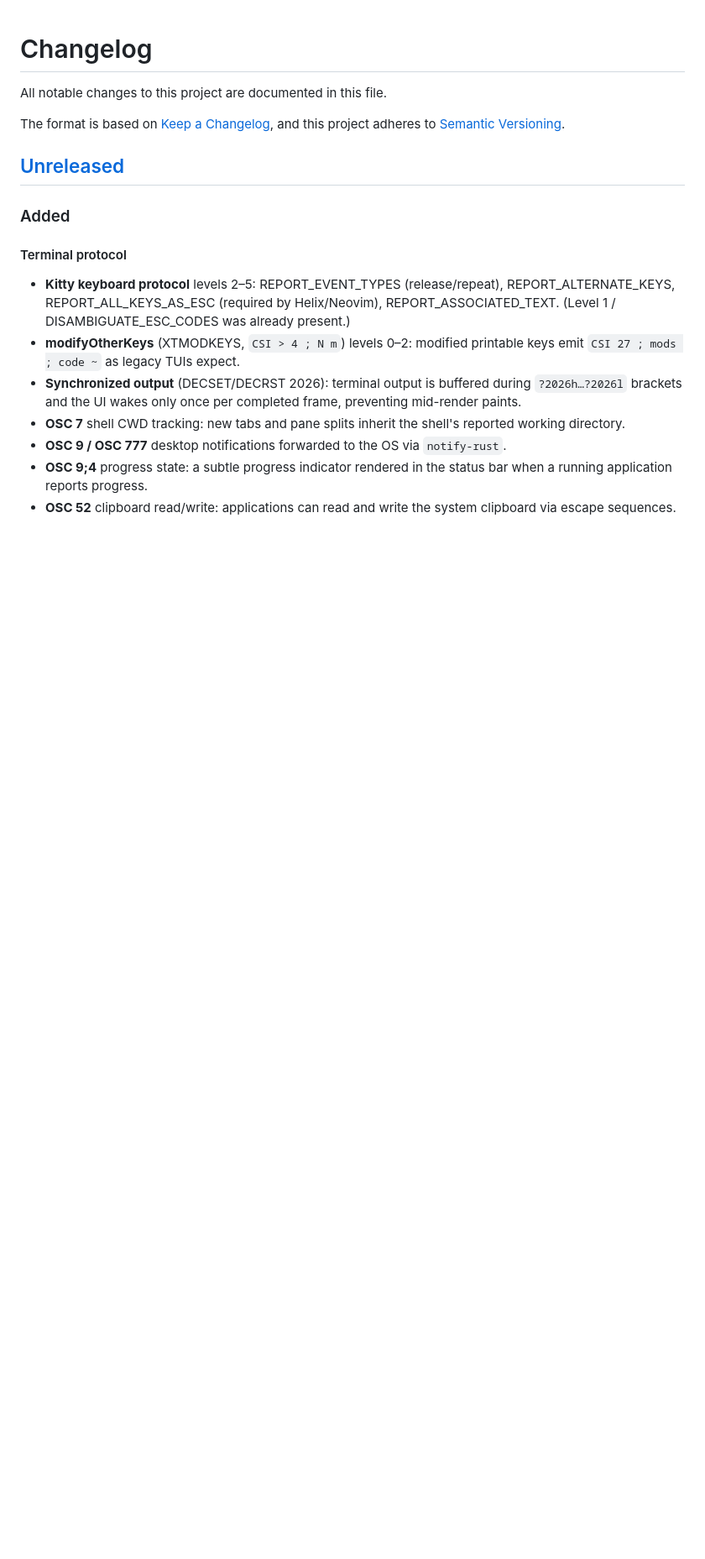
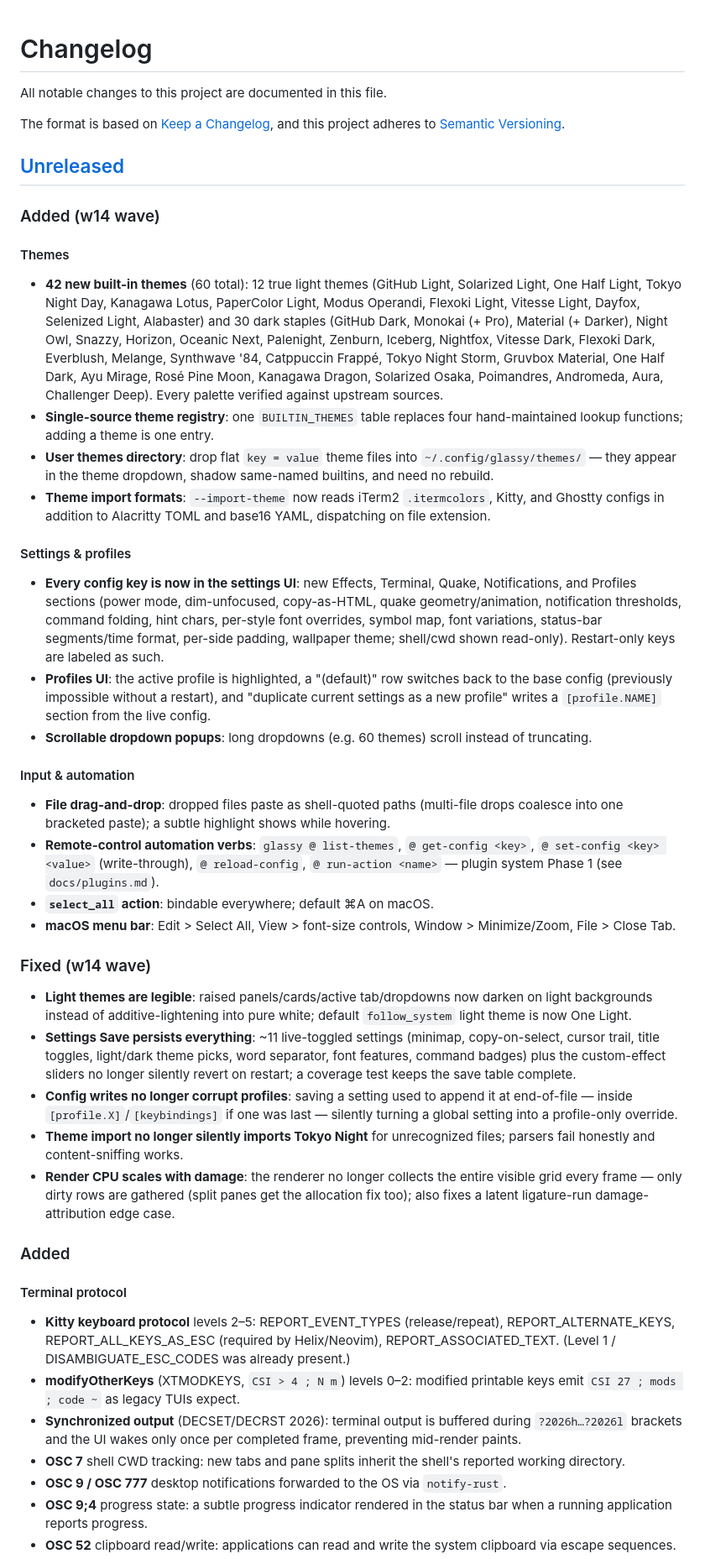
Before and after one commit to alliecatowo/glassy, a Markdown page: CHANGELOG.md, the part around the change. Shown at 84% size. Rendered like a GitHub page; blank space fills up the shorter version.

Commit message:
docs(changelog): consolidated w14 wave entry
Co-Authored-By: Claude Fable 5 <noreply@anthropic.com>

```diff
--- a/CHANGELOG.md
+++ b/CHANGELOG.md
@@ -6,6 +6,32 @@ The format is based on [Keep a Changelog](https://keepachangelog.com/en/1.1.0/),
 and this project adheres to [Semantic Versioning](https://semver.org/spec/v2.0.0.html).
 
 ## [Unreleased]
+
+### Added (w14 wave)
+
+#### Themes
+- **42 new built-in themes** (60 total): 12 true light themes (GitHub Light, Solarized Light, One Half Light, Tokyo Night Day, Kanagawa Lotus, PaperColor Light, Modus Operandi, Flexoki Light, Vitesse Light, Dayfox, Selenized Light, Alabaster) and 30 dark staples (GitHub Dark, Monokai (+ Pro), Material (+ Darker), Night Owl, Snazzy, Horizon, Oceanic Next, Palenight, Zenburn, Iceberg, Nightfox, Vitesse Dark, Flexoki Dark, Everblush, Melange, Synthwave '84, Catppuccin Frappé, Tokyo Night Storm, Gruvbox Material, One Half Dark, Ayu Mirage, Rosé Pine Moon, Kanagawa Dragon, Solarized Osaka, Poimandres, Andromeda, Aura, Challenger Deep). Every palette verified against upstream sources.
+- **Single-source theme registry**: one `BUILTIN_THEMES` table replaces four hand-maintained lookup functions; adding a theme is one entry.
+- **User themes directory**: drop flat `key = value` theme files into `~/.config/glassy/themes/` — they appear in the theme dropdown, shadow same-named builtins, and need no rebuild.
+- **Theme import formats**: `--import-theme` now reads iTerm2 `.itermcolors`, Kitty, and Ghostty configs in addition to Alacritty TOML and base16 YAML, dispatching on file extension.
+
+#### Settings & profiles
+- **Every config key is now in the settings UI**: new Effects, Terminal, Quake, Notifications, and Profiles sections (power mode, dim-unfocused, copy-as-HTML, quake geometry/animation, notification thresholds, command folding, hint chars, per-style font overrides, symbol map, font variations, status-bar segments/time format, per-side padding, wallpaper theme; shell/cwd shown read-only). Restart-only keys are labeled as such.
+- **Profiles UI**: the active profile is highlighted, a "(default)" row switches back to the base config (previously impossible without a restart), and "duplicate current settings as a new profile" writes a `[profile.NAME]` section from the live config.
+- **Scrollable dropdown popups**: long dropdowns (e.g. 60 themes) scroll instead of truncating.
+
+#### Input & automation
+- **File drag-and-drop**: dropped files paste as shell-quoted paths (multi-file drops coalesce into one bracketed paste); a subtle highlight shows while hovering.
+- **Remote-control automation verbs**: `glassy @ list-themes`, `@ get-config <key>`, `@ set-config <key> <value>` (write-through), `@ reload-config`, `@ run-action <name>` — plugin system Phase 1 (see `docs/plugins.md`).
+- **`select_all` action**: bindable everywhere; default ⌘A on macOS.
+- **macOS menu bar**: Edit > Select All, View > font-size controls, Window > Minimize/Zoom, File > Close Tab.
+
+### Fixed (w14 wave)
+- **Light themes are legible**: raised panels/cards/active tab/dropdowns now darken on light backgrounds instead of additive-lightening into pure white; default `follow_system` light theme is now One Light.
+- **Settings Save persists everything**: ~11 live-toggled settings (minimap, copy-on-select, cursor trail, title toggles, light/dark theme picks, word separator, font features, command badges) plus the custom-effect sliders no longer silently revert on restart; a coverage test keeps the save table complete.
+- **Config writes no longer corrupt profiles**: saving a setting used to append it at end-of-file — inside `[profile.X]`/`[keybindings]` if one was last — silently turning a global setting into a profile-only override.
+- **Theme import no longer silently imports Tokyo Night** for unrecognized files; parsers fail honestly and content-sniffing works.
+- **Render CPU scales with damage**: the renderer no longer collects the entire visible grid every frame — only dirty rows are gathered (split panes get the allocation fix too); also fixes a latent ligature-run damage-attribution edge case.
 
 ### Added
 
```
